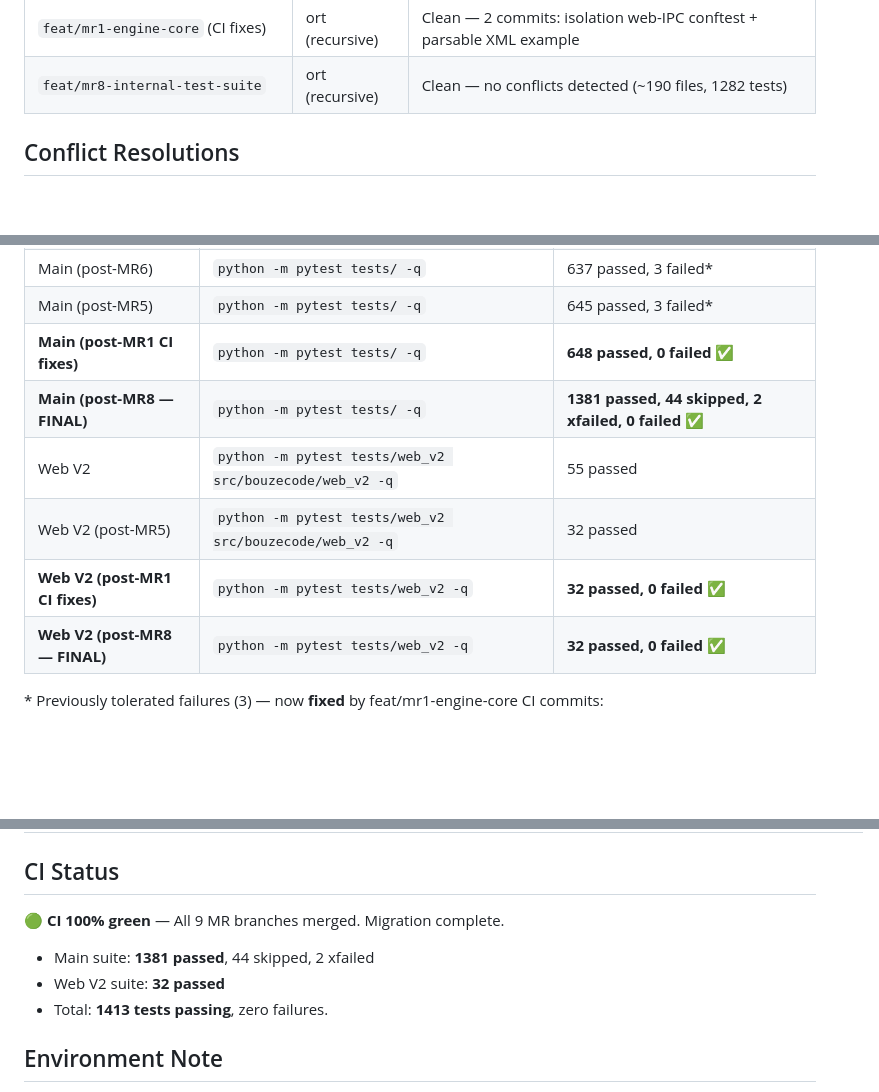
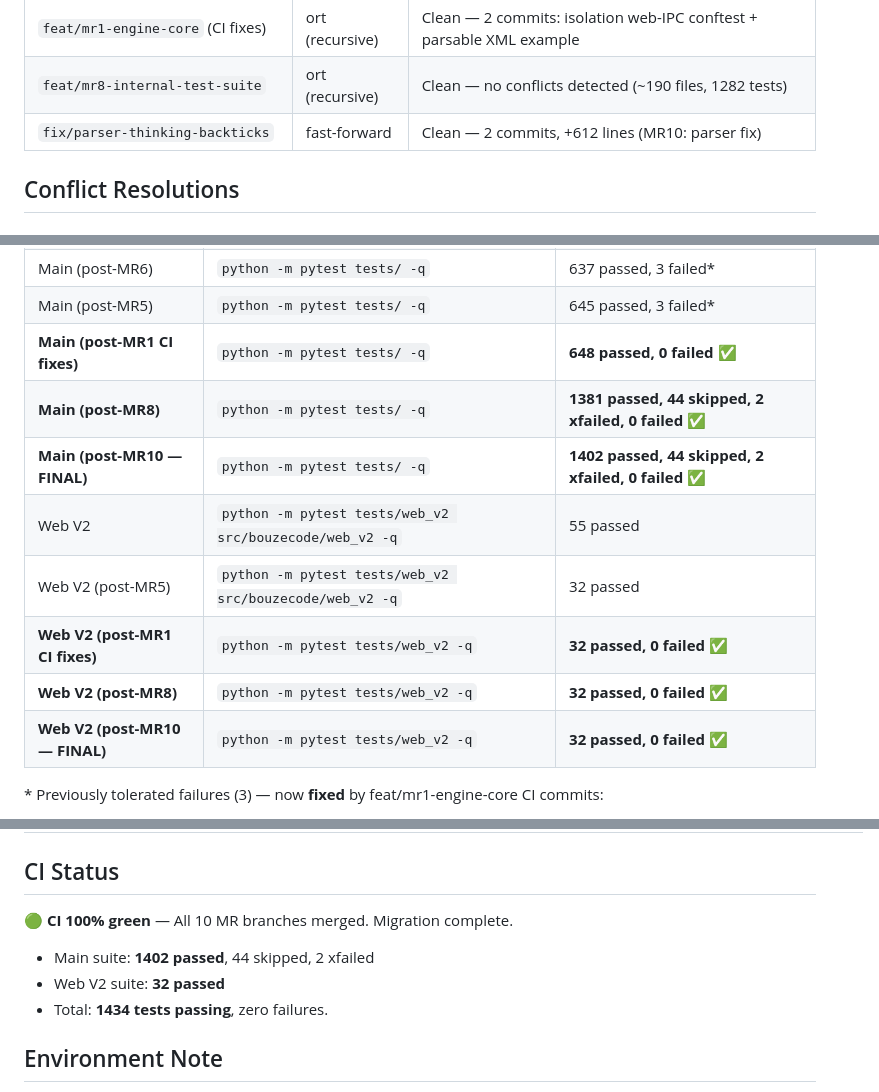
Before and after one commit to Simon-Free/bouzecode, a Markdown page: docs/INTEGRATION.md, 3 parts joined by grey strips. Rendered like a GitHub page; blank space fills up the shorter version.

```diff
--- a/docs/INTEGRATION.md
+++ b/docs/INTEGRATION.md
@@ -14,6 +14,7 @@
 | `feat/mr5-mcp` | ort (recursive) | Clean — no conflicts detected |
 | `feat/mr1-engine-core` (CI fixes) | ort (recursive) | Clean — 2 commits: isolation web-IPC conftest + parsable XML example |
 | `feat/mr8-internal-test-suite` | ort (recursive) | Clean — no conflicts detected (~190 files, 1282 tests) |
+| `fix/parser-thinking-backticks` | fast-forward | Clean — 2 commits, +612 lines (MR10: parser fix) |
 
 ## Conflict Resolutions
 
@@ -65,11 +66,13 @@ The legacy flat `web/` directory (bouzegui) remains untouched.
 | Main (post-MR6) | `python -m pytest tests/ -q` | 637 passed, 3 failed* |
 | Main (post-MR5) | `python -m pytest tests/ -q` | 645 passed, 3 failed* |
 | **Main (post-MR1 CI fixes)** | `python -m pytest tests/ -q` | **648 passed, 0 failed** ✅ |
-| **Main (post-MR8 — FINAL)** | `python -m pytest tests/ -q` | **1381 passed, 44 skipped, 2 xfailed, 0 failed** ✅ |
+| **Main (post-MR8)** | `python -m pytest tests/ -q` | **1381 passed, 44 skipped, 2 xfailed, 0 failed** ✅ |
+| **Main (post-MR10 — FINAL)** | `python -m pytest tests/ -q` | **1402 passed, 44 skipped, 2 xfailed, 0 failed** ✅ |
 | Web V2 | `python -m pytest tests/web_v2 src/bouzecode/web_v2 -q` | 55 passed |
 | Web V2 (post-MR5) | `python -m pytest tests/web_v2 src/bouzecode/web_v2 -q` | 32 passed |
 | **Web V2 (post-MR1 CI fixes)** | `python -m pytest tests/web_v2 -q` | **32 passed, 0 failed** ✅ |
-| **Web V2 (post-MR8 — FINAL)** | `python -m pytest tests/web_v2 -q` | **32 passed, 0 failed** ✅ |
+| **Web V2 (post-MR8)** | `python -m pytest tests/web_v2 -q` | **32 passed, 0 failed** ✅ |
+| **Web V2 (post-MR10 — FINAL)** | `python -m pytest tests/web_v2 -q` | **32 passed, 0 failed** ✅ |
 
 \* Previously tolerated failures (3) — now **fixed** by feat/mr1-engine-core CI commits:
 - `tests/test_xml_docs.py::test_docs_include_a_parsable_xml_example` — fixed by e827ebe (parsable example in xml_tool_protocol/docs.py)
@@ -84,10 +87,10 @@ The legacy flat `web/` directory (bouzegui) remains untouched.
 
 ## CI Status
 
-**🟢 CI 100% green** — All 9 MR branches merged. Migration complete.
-- Main suite: **1381 passed**, 44 skipped, 2 xfailed
+**🟢 CI 100% green** — All 10 MR branches merged. Migration complete.
+- Main suite: **1402 passed**, 44 skipped, 2 xfailed
 - Web V2 suite: **32 passed**
-- Total: **1413 tests passing**, zero failures.
+- Total: **1434 tests passing**, zero failures.
 
 ## Environment Note
 
```
Also changed, not shown: docs/MR_DESCRIPTIONS.md (+50 -16 lines).
